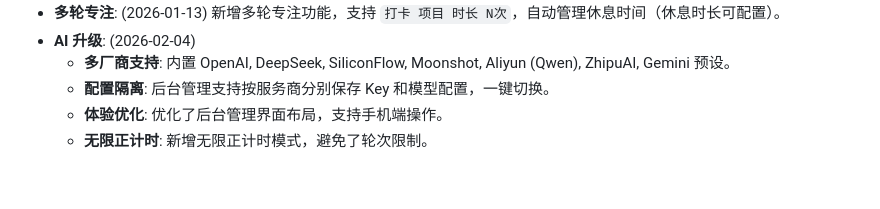
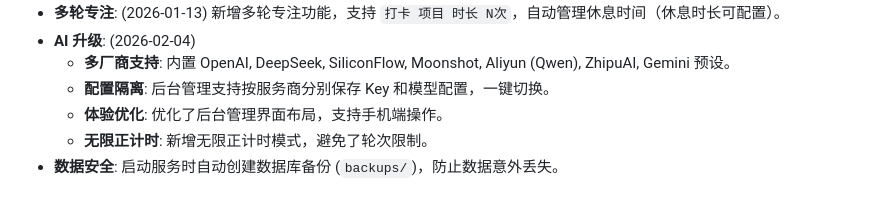
Before and after one commit to Chil1T/study-room-live, a Markdown page: README.md, the part around the change. GitHub-like rendering.

```diff
--- a/README.md
+++ b/README.md
@@ -74,3 +74,4 @@
   - **配置隔离**: 后台管理支持按服务商分别保存 Key 和模型配置，一键切换。
   - **体验优化**: 优化了后台管理界面布局，支持手机端操作。
   - **无限正计时**: 新增无限正计时模式，避免了轮次限制。
+- **数据安全**: 启动服务时自动创建数据库备份 (`backups/`)，防止数据意外丢失。
```
Also changed, not shown: GEMINI.md (+4 -0 lines).
